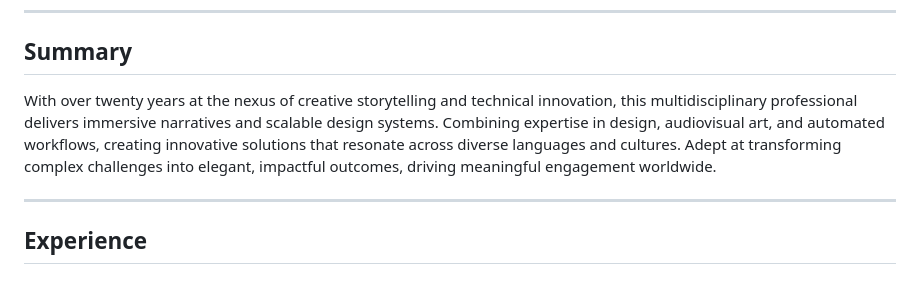
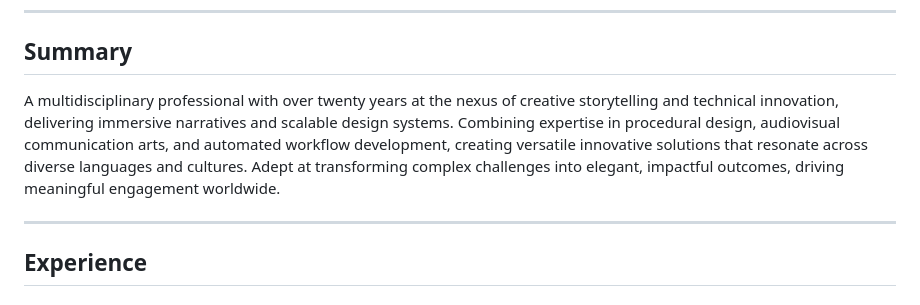
Before and after one commit to YoussefElZein-me/cv, a Markdown page: YEZ CV 2025 v3.0.6 semi-formatted.md, the part around the change. Rendered like a GitHub page.

Commit message:
V3.0.6 Summary update

```diff
--- a/YEZ CV 2025 v3.0.6 semi-formatted.md
+++ b/YEZ CV 2025 v3.0.6 semi-formatted.md
@@ -22,7 +22,7 @@
 
 ## Summary
 
-With over twenty years at the nexus of creative storytelling and technical innovation, this multidisciplinary professional delivers immersive narratives and scalable design systems. Combining expertise in design, audiovisual art, and automated workflows, creating innovative solutions that resonate across diverse languages and cultures. Adept at transforming complex challenges into elegant, impactful outcomes, driving meaningful engagement worldwide.
+A multidisciplinary professional with over twenty years at the nexus of creative storytelling and technical innovation, delivering immersive narratives and scalable design systems. Combining expertise in procedural design, audiovisual communication arts, and automated workflow development, creating versatile innovative solutions that resonate across diverse languages and cultures. Adept at transforming complex challenges into elegant, impactful outcomes, driving meaningful engagement worldwide.
 
 ---
 
```
